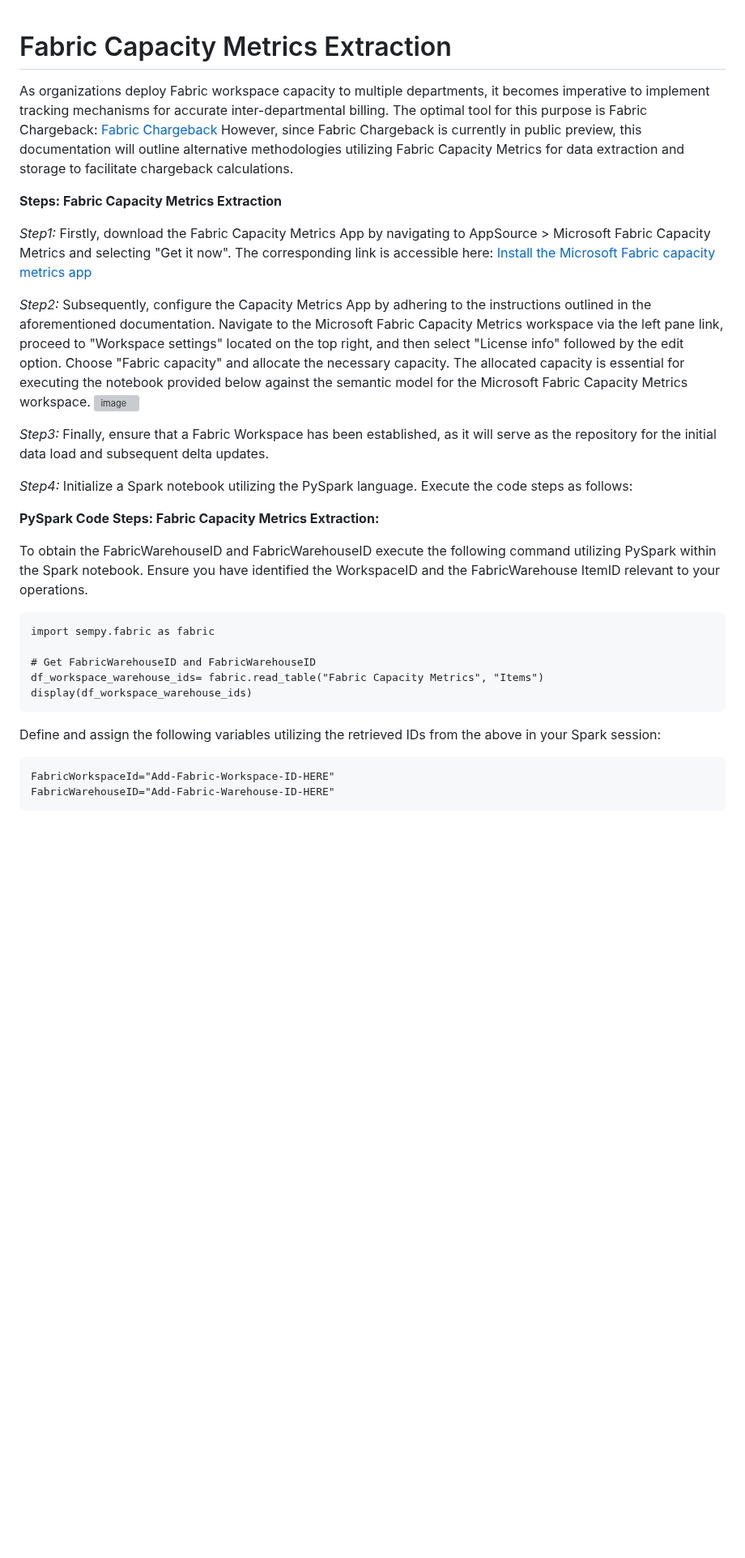
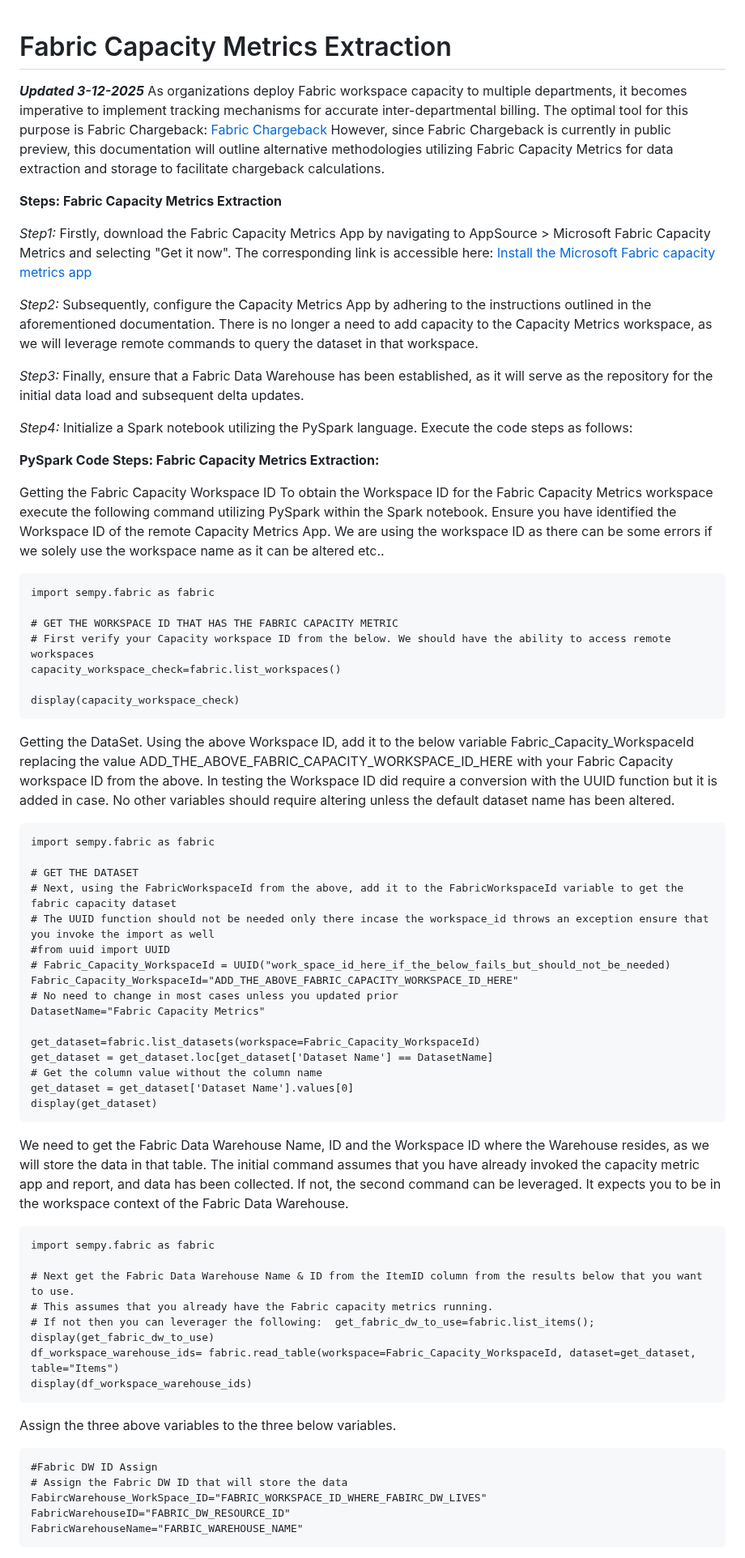
Before and after one commit to azurepocmain/fabricpocmain.github.io, a Markdown page: articles/fabric-capacity-metrics-extraction.md, the part around one of its changes. Shown at 81% size. Drawn GitHub-style; blank space fills up the shorter version; grey boxes are pictures that could not be loaded.

````diff
--- a/articles/fabric-capacity-metrics-extraction.md
+++ b/articles/fabric-capacity-metrics-extraction.md
@@ -1,6 +1,7 @@
 # Fabric Capacity Metrics Extraction
 <link rel="icon" href="articles/fabric_16_color.svg" type="image/x-icon" >
 
+***Updated 3-12-2025***
 As organizations deploy Fabric workspace capacity to multiple departments, it becomes imperative to implement tracking mechanisms for accurate inter-departmental billing.
 The optimal tool for this purpose is Fabric Chargeback: <a href="https://learn.microsoft.com/en-gb/fabric/release-plan/admin-governance#capacity-metrics-chargeback-public-preview" target="_blank">Fabric Chargeback</a>
 However, since Fabric Chargeback is currently in public preview, this documentation will outline alternative methodologies utilizing Fabric Capacity Metrics for data extraction and storage to facilitate chargeback calculations.
@@ -11,31 +12,70 @@ However, since Fabric Chargeback is currently in public preview, this documentat
 Firstly, download the Fabric Capacity Metrics App by navigating to AppSource > Microsoft Fabric Capacity Metrics and selecting "Get it now". The corresponding link is accessible here:  <a href="learn.microsoft.com/en-us/fabric/enterprise/metrics-app-install?tabs=1st" target="_blank">Install the Microsoft Fabric capacity metrics app</a>
 
 *Step2:*
-Subsequently, configure the Capacity Metrics App by adhering to the instructions outlined in the aforementioned documentation. Navigate to the Microsoft Fabric Capacity Metrics workspace via the left pane link, proceed to "Workspace settings" located on the top right, and then select "License info" followed by the edit option.
-Choose "Fabric capacity" and allocate the necessary capacity.
-The allocated capacity is essential for executing the notebook provided below against the semantic model for the Microsoft Fabric Capacity Metrics workspace.
-![image](https://github.com/user-attachments/assets/8ed9ba2a-e6a2-49e1-8e59-97e248c383e5)
+Subsequently, configure the Capacity Metrics App by adhering to the instructions outlined in the aforementioned documentation.
+There is no longer a need to add capacity to the Capacity Metrics workspace, as we will leverage remote commands to query the dataset in that workspace.
 
 *Step3:*
-Finally, ensure that a Fabric Workspace has been established, as it will serve as the repository for the initial data load and subsequent delta updates.
+Finally, ensure that a Fabric Data Warehouse  has been established, as it will serve as the repository for the initial data load and subsequent delta updates.
 
 *Step4:*
 Initialize a Spark notebook utilizing the PySpark language. Execute the code steps as follows:
 
 **PySpark Code Steps: Fabric Capacity Metrics Extraction:**
 
-To obtain the FabricWarehouseID and FabricWarehouseID execute the following command utilizing PySpark within the Spark notebook. Ensure you have identified the WorkspaceID and the FabricWarehouse ItemID relevant to your operations.
+Getting the Fabric Capacity Workspace ID
+To obtain the Workspace ID for the Fabric Capacity Metrics workspace execute the following command utilizing PySpark within the Spark notebook. Ensure you have identified the Workspace ID of the remote Capacity Metrics App. We are using the workspace ID as there can be some errors if we solely use the workspace name as it can be altered etc..
 ```
 import sempy.fabric as fabric
 
-# Get FabricWarehouseID and FabricWarehouseID
-df_workspace_warehouse_ids= fabric.read_table("Fabric Capacity Metrics", "Items")
+# GET THE WORKSPACE ID THAT HAS THE FABRIC CAPACITY METRIC
+# First verify your Capacity workspace ID from the below. We should have the ability to access remote workspaces
+capacity_workspace_check=fabric.list_workspaces()
+
+display(capacity_workspace_check)
+```
+Getting the DataSet.
+Using the above Workspace ID, add it to the below variable Fabric_Capacity_WorkspaceId replacing the value ADD_THE_ABOVE_FABRIC_CAPACITY_WORKSPACE_ID_HERE with your Fabric Capacity workspace ID from the above.
+In testing the Workspace ID did require a conversion with the UUID function but it is added in case.
+No other variables should require altering unless the default dataset name has been altered.
+```
+import sempy.fabric as fabric
+
+# GET THE DATASET
+# Next, using the FabricWorkspaceId from the above, add it to the FabricWorkspaceId variable to get the fabric capacity dataset
+# The UUID function should not be needed only there incase the workspace_id throws an exception ensure that you invoke the import as well
+#from uuid import UUID
+# Fabric_Capacity_WorkspaceId = UUID("work_space_id_here_if_the_below_fails_but_should_not_be_needed)
+Fabric_Capacity_WorkspaceId="ADD_THE_ABOVE_FABRIC_CAPACITY_WORKSPACE_ID_HERE"
+# No need to change in most cases unless you updated prior
+DatasetName="Fabric Capacity Metrics"
+
+get_dataset=fabric.list_datasets(workspace=Fabric_Capacity_WorkspaceId)
+get_dataset = get_dataset.loc[get_dataset['Dataset Name'] == DatasetName]
+# Get the column value without the column name
+get_dataset = get_dataset['Dataset Name'].values[0]
+display(get_dataset)
+```
+
+We need to get the Fabric Data Warehouse Name,  ID and the Workspace ID where the Warehouse resides, as we will store the data in that table.
+The initial command assumes that you have already invoked the capacity metric app and report, and data has been collected.
+If not, the second command can be leveraged. It expects you to be in the workspace context of the Fabric Data Warehouse.
+```
+import sempy.fabric as fabric
+
+# Next get the Fabric Data Warehouse Name & ID from the ItemID column from the results below that you want to use.
+# This assumes that you already have the Fabric capacity metrics running.
+# If not then you can leverager the following:  get_fabric_dw_to_use=fabric.list_items(); display(get_fabric_dw_to_use)
+df_workspace_warehouse_ids= fabric.read_table(workspace=Fabric_Capacity_WorkspaceId, dataset=get_dataset, table="Items")
 display(df_workspace_warehouse_ids)
 ```
 
-Define and assign the following variables utilizing the retrieved IDs from the above in your Spark session:
+Assign the three above variables to the three below variables.
 ```
-FabricWorkspaceId="Add-Fabric-Workspace-ID-HERE"
-FabricWarehouseID="Add-Fabric-Warehouse-ID-HERE"
+#Fabric DW ID Assign
+# Assign the Fabric DW ID that will store the data
+FabircWarehouse_WorkSpace_ID="FABRIC_WORKSPACE_ID_WHERE_FABIRC_DW_LIVES"
+FabricWarehouseID="FABRIC_DW_RESOURCE_ID"
+FabricWarehouseName="FARBIC_WAREHOUSE_NAME"
 ```
 
````
Also changed, not shown: other parts of articles/fabric-capacity-metrics-extraction.md (+47 -30 lines).
